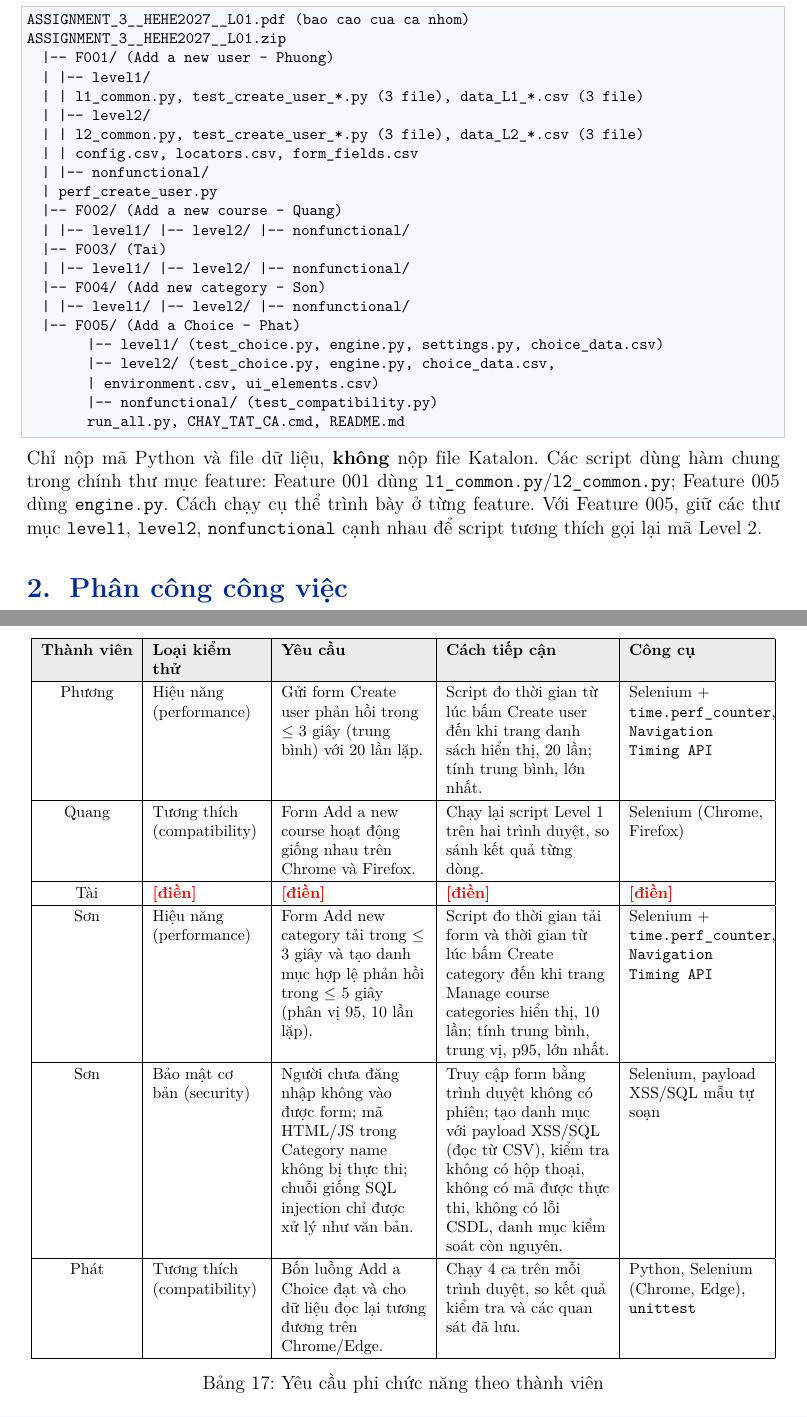
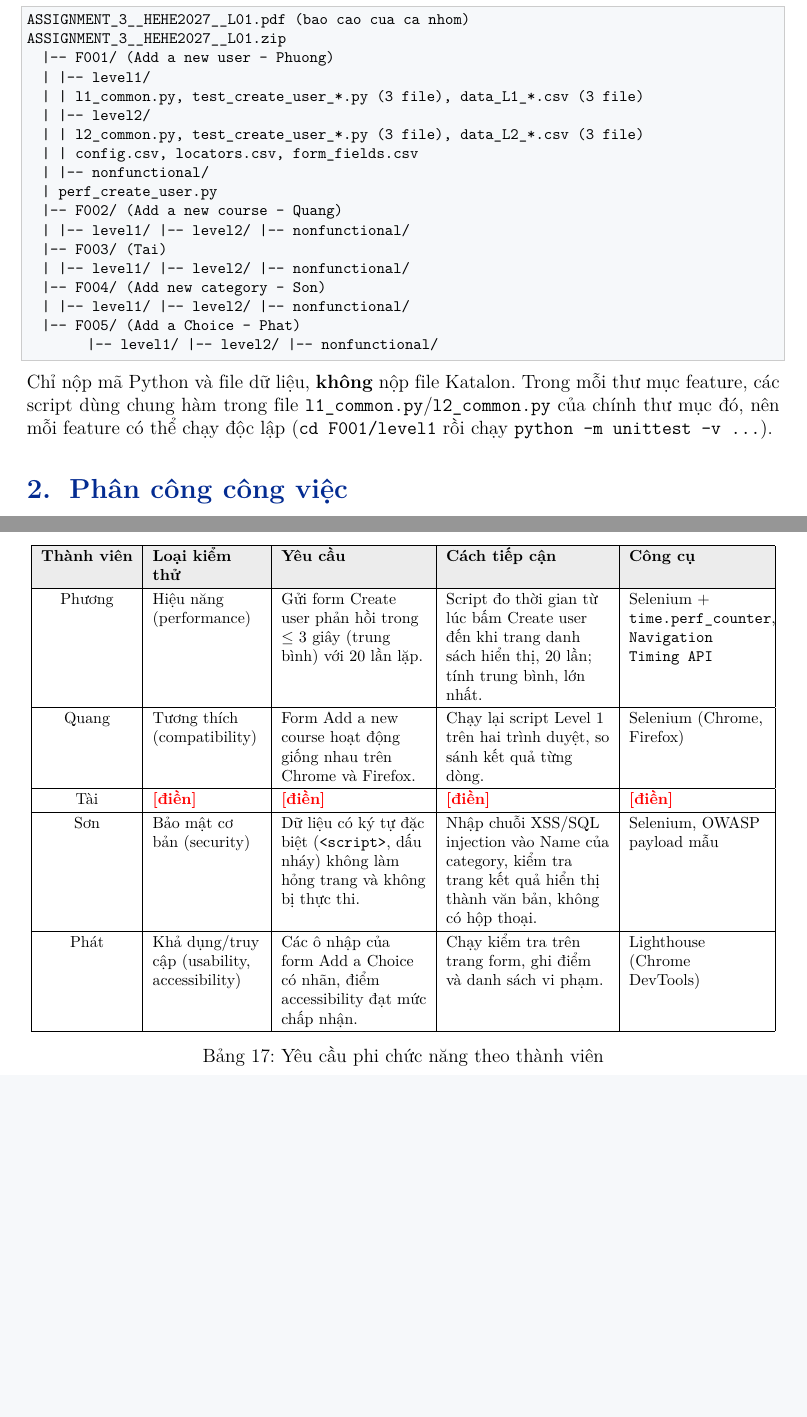
Before and after one commit to Duckphuong/Testing-report-2, a LaTeX document (report-proj3.tex): two parts of pages 3 and 19 of 24 before the commit and two parts of pages 3 and 18 of 23 after it, joined at a grey line, cut so that both start at the same text, the shorter picture padded with empty space. Compiled offline with pdfLaTeX.

```diff
--- a/report-proj3.tex
+++ b/report-proj3.tex
@@ -9,7 +9,7 @@
 \else
   % phương án dự phòng khi biên dịch bằng XeLaTeX/LuaLaTeX
   \usepackage{fontspec}
-  \setmainfont[BoldFont=lmroman10-bold.otf,ItalicFont=lmroman10-italic.otf,BoldItalicFont=lmroman10-bolditalic.otf]{lmroman10-regular.otf}\setsansfont{lmsans10-regular.otf}\setmonofont{lmmono10-regular.otf}
+  \setmainfont{Latin Modern Roman}\setsansfont{Latin Modern Sans}\setmonofont{Latin Modern Mono}
   \renewcommand{\contentsname}{Mục lục}\renewcommand{\figurename}{Hình}\renewcommand{\tablename}{Bảng}
 \fi
 \usepackage[margin=2.2cm]{geometry}
@@ -139,13 +139,9 @@
   |-- F004/                              (Add new category - Son)
   |     |-- level1/   |-- level2/   |-- nonfunctional/
   |-- F005/                              (Add a Choice - Phat)
-        |-- level1/   (test_choice.py, engine.py, settings.py, choice_data.csv)
-        |-- level2/   (test_choice.py, engine.py, choice_data.csv,
-        |             environment.csv, ui_elements.csv)
-        |-- nonfunctional/ (test_compatibility.py)
-        run_all.py, CHAY_TAT_CA.cmd, README.md
+        |-- level1/   |-- level2/   |-- nonfunctional/
 \end{lstlisting}
-Chỉ nộp mã Python và file dữ liệu, \textbf{không} nộp file Katalon. Các script dùng hàm chung trong chính thư mục feature: Feature 001 dùng \texttt{l1\_common.py}/\texttt{l2\_common.py}; Feature 005 dùng \texttt{engine.py}. Cách chạy cụ thể trình bày ở từng feature. Với Feature 005, giữ các thư mục \texttt{level1}, \texttt{level2}, \texttt{nonfunctional} cạnh nhau để script tương thích gọi lại mã Level 2.
+Chỉ nộp mã Python và file dữ liệu, \textbf{không} nộp file Katalon. Trong mỗi thư mục feature, các script dùng chung hàm trong file \texttt{l1\_common.py}/\texttt{l2\_common.py} của chính thư mục đó, nên mỗi feature có thể chạy độc lập (\texttt{cd F001/level1} rồi chạy \texttt{python -m unittest -v \ldots}).
 
 \section{Phân công công việc}
 {\small
@@ -807,9 +803,8 @@
 Phương & Hiệu năng (performance) & Gửi form Create user phản hồi trong $\le$ 3 giây (trung bình) với 20 lần lặp. & Script đo thời gian từ lúc bấm Create user đến khi trang danh sách hiển thị, 20 lần; tính trung bình, lớn nhất. & Selenium + \texttt{time.perf\_counter}, \texttt{Navigation Timing API} \\ \hline
 Quang & Tương thích (compatibility) & Form Add a new course hoạt động giống nhau trên Chrome và Firefox. & Chạy lại script Level 1 trên hai trình duyệt, so sánh kết quả từng dòng. & Selenium (Chrome, Firefox) \\ \hline
 Tài & \todo{điền} & \todo{điền} & \todo{điền} & \todo{điền} \\ \hline
-Sơn & Hiệu năng (performance) & Form Add new category tải trong $\le$ 3 giây và tạo danh mục hợp lệ phản hồi trong $\le$ 5 giây (phân vị 95, 10 lần lặp). & Script đo thời gian tải form và thời gian từ lúc bấm Create category đến khi trang Manage course categories hiển thị, 10 lần; tính trung bình, trung vị, p95, lớn nhất. & Selenium + \texttt{time.perf\_counter}, \texttt{Navigation Timing API} \\ \hline
-Sơn & Bảo mật cơ bản (security) & Người chưa đăng nhập không vào được form; mã HTML/JS trong Category name không bị thực thi; chuỗi giống SQL injection chỉ được xử lý như văn bản. & Truy cập form bằng trình duyệt không có phiên; tạo danh mục với payload XSS/SQL (đọc từ CSV), kiểm tra không có hộp thoại, không có mã được thực thi, không có lỗi CSDL, danh mục kiểm soát còn nguyên. & Selenium, payload XSS/SQL mẫu tự soạn \\ \hline
-Phát & Tương thích (compatibility) & Bốn luồng Add a Choice đạt và cho dữ liệu đọc lại tương đương trên Chrome/Edge. & Chạy 4 ca trên mỗi trình duyệt, so kết quả kiểm tra và các quan sát đã lưu. & Python, Selenium (Chrome, Edge), \texttt{unittest} \\ \hline
+Sơn & Bảo mật cơ bản (security) & Dữ liệu có ký tự đặc biệt (\verb|<script>|, dấu nháy) không làm hỏng trang và không bị thực thi. & Nhập chuỗi XSS/SQL injection vào Name của category, kiểm tra trang kết quả hiển thị thành văn bản, không có hộp thoại. & Selenium, OWASP payload mẫu \\ \hline
+Phát & Khả dụng/truy cập (usability, accessibility) & Các ô nhập của form Add a Choice có nhãn, điểm accessibility đạt mức chấp nhận. & Chạy kiểm tra trên trang form, ghi điểm và danh sách vi phạm. & Lighthouse (Chrome DevTools) \\ \hline
 \end{tabular}
 \caption{Yêu cầu phi chức năng theo thành viên}
 \end{table}
```
Also changed, not shown: report-proj3.tex (6 more changed lines).
